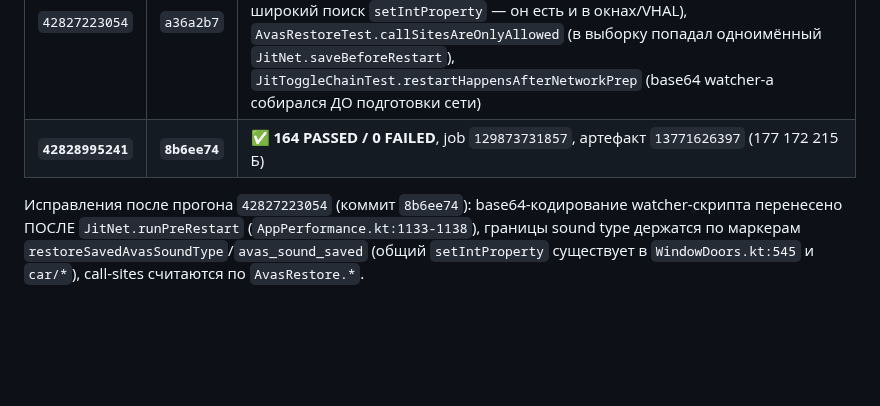
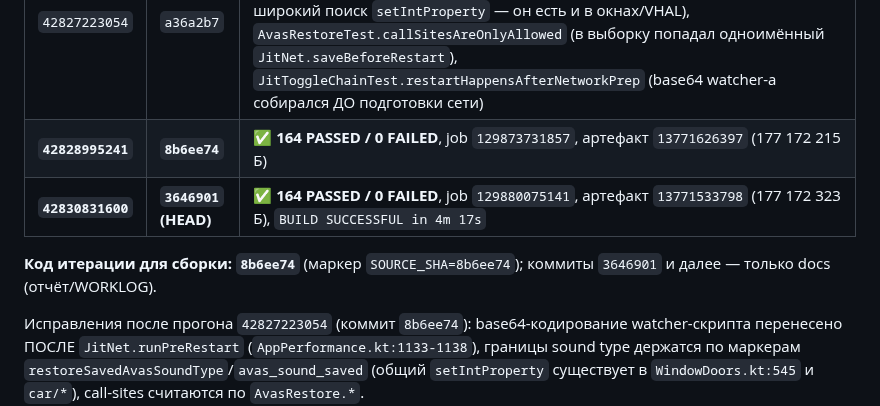
Before and after one commit to AlekseiAlekseikov/Backup, a Markdown page: docs/agent/REPORT_iter33p.md, the part around the change. Drawn GitHub-style; blank space fills up the shorter version.

Commit message:
iter33p: финальная строка CI (код не менялся, SOURCE_SHA=8b6ee74)

```diff
--- a/docs/agent/REPORT_iter33p.md
+++ b/docs/agent/REPORT_iter33p.md
@@ -96,6 +96,9 @@ boot-restore добавлен страж `bootRestoreIsGone`).
 |---|---|---|
 | `42827223054` | `a36a2b7` | ❌ 160 PASSED / **5 FAILED** — стражи: `AvasRestoreTest.logLinesFollowReference` (ожидание `mode_now` в тесте), `AvasRestoreTest.writesOnlyInAvasRestoreAndOnlySavedValues` (слишком широкий поиск `setIntProperty` — он есть и в окнах/VHAL), `AvasRestoreTest.callSitesAreOnlyAllowed` (в выборку попадал одноимённый `JitNet.saveBeforeRestart`), `JitToggleChainTest.restartHappensAfterNetworkPrep` (base64 watcher-а собирался ДО подготовки сети) |
 | **`42828995241`** | **`8b6ee74`** | ✅ **164 PASSED / 0 FAILED**, job `129873731857`, артефакт `13771626397` (177 172 215 Б) |
+| **`42830831600`** | **`3646901` (HEAD)** | ✅ **164 PASSED / 0 FAILED**, job `129880075141`, артефакт `13771533798` (177 172 323 Б), `BUILD SUCCESSFUL in 4m 17s` |
+
+**Код итерации для сборки: `8b6ee74`** (маркер `SOURCE_SHA=8b6ee74`); коммиты `3646901` и далее — только docs (отчёт/WORKLOG).
 
 Исправления после прогона `42827223054` (коммит `8b6ee74`): base64-кодирование watcher-скрипта
 перенесено ПОСЛЕ `JitNet.runPreRestart` (`AppPerformance.kt:1133-1138`), границы sound type
```
Also changed, not shown: docs/agent/WORKLOG.md (+2 -0 lines).
